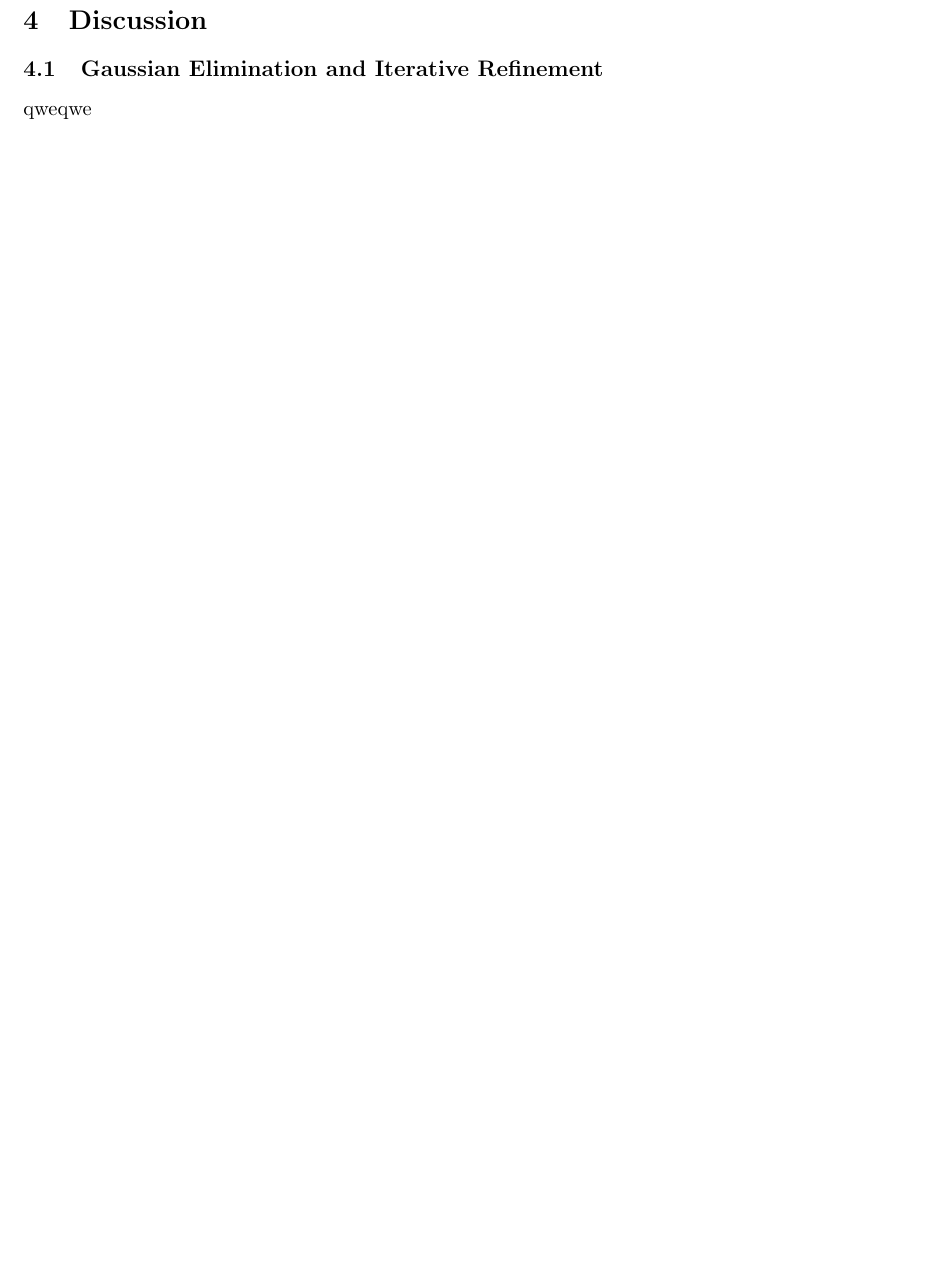
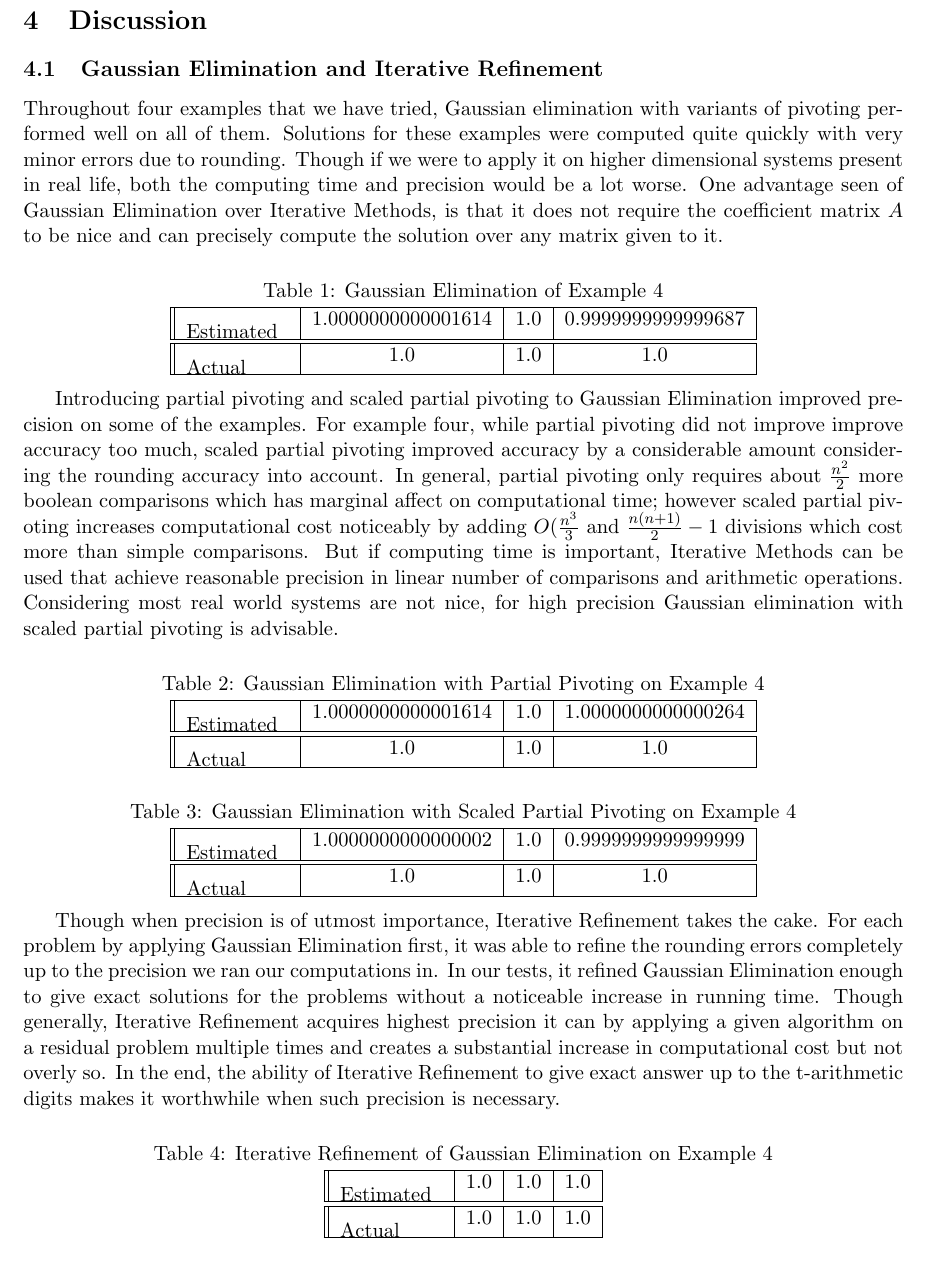
Before and after one commit to calebdre/Numerical-Analysis, a LaTeX document (report_Lewis_Krylov.tex): part of page 7 of 7 before the commit and part of page 7 of 8 after it, cut so that both start at the same text, the shorter picture padded with empty space. Compiled offline with pdfLaTeX.

Commit message:
Finished Gaussian Elimination and Iterative Refinement discussion. Added caption function to tables.

```diff
--- a/report_Lewis_Krylov.tex
+++ b/report_Lewis_Krylov.tex
@@ -7,6 +7,9 @@
 \usepackage{url}
 \usepackage{multirow}
 \usepackage{float}
+\usepackage[utf8]{inputenc}
+\usepackage{tabularx,ragged2e,booktabs,caption}
+
 
 \title{An Analysis on Direct and Iterative Techniques to Solve Linear Systems}
 \author{Ratislav Krylov \and Caleb Lewis}
@@ -189,8 +192,55 @@ PCG is a modified version of gradient descent that corrects for the direction an
 
 \section{Discussion}
 \subsection{Gaussian Elimination and Iterative Refinement}
-qweqwe
-\subsection{Iterative Methods}
+Throughout four examples that we have tried, Gaussian elimination with variants of pivoting performed well on all of them. Solutions for these examples were computed quite quickly with very minor errors due to rounding. Though if we were to apply it on higher dimensional systems present in real life, both the computing time and precision would be a lot worse. One advantage seen of Gaussian Elimination over Iterative Methods, is that it does not require the coefficient matrix $A$ to be nice and can precisely compute the solution over any matrix given to it.
+
+\begin{center}
+	\captionof{table}{Gaussian Elimination of Example 4} \label{tab:title}
+    \begin{tabular}{||c|c|c|c|c||}
+        \hline
+        \multirow{2}{5em}{Estimated} & 1.0000000000001614 & 1.0 &  0.9999999999999687 \\ [.25em]
+        \hline\hline
+        \multirow{2}{5em}{Actual} & 1.0 & 1.0 & 1.0 \\ [.25em]
+        \hline
+    \end{tabular}
+\end{center}
+
+Introducing partial pivoting and scaled partial pivoting to Gaussian Elimination improved precision on some of the examples. For example four, while partial pivoting did not improve improve accuracy too much, scaled partial pivoting improved accuracy by a considerable amount considering the rounding accuracy into account. In general, partial pivoting only requires about $\frac{n^2}{2}$ more boolean comparisons which has marginal affect on computational time; however scaled partial pivoting increases computational cost noticeably by adding $O(\frac{n^3}{3}$ and $\frac{n(n+1)}{2} - 1$ divisions which cost more than simple comparisons. But if computing time is important, Iterative Methods can be used that achieve reasonable precision in linear number of comparisons and arithmetic operations. Considering most real world systems are not nice, for high precision Gaussian elimination with scaled partial pivoting is advisable.
+
+\begin{center}
+	\captionof{table}{Gaussian Elimination with Partial Pivoting on Example 4} \label{tab:title}
+    \begin{tabular}{||c|c|c|c|c||}
+        \hline
+        \multirow{2}{5em}{Estimated} & 1.0000000000001614 & 1.0 &  1.0000000000000264 \\ [.25em]
+        \hline\hline
+        \multirow{2}{5em}{Actual} & 1.0 & 1.0 & 1.0 \\ [.25em]
+        \hline
+    \end{tabular}
+\end{center}
+
+\begin{center}
+	\captionof{table}{Gaussian Elimination with Scaled Partial Pivoting on Example 4} \label{tab:title}
+    \begin{tabular}{||c|c|c|c|c||}
+        \hline
+        \multirow{2}{5em}{Estimated} & 1.0000000000000002 & 1.0 &  0.9999999999999999 \\ [.25em]
+        \hline\hline
+        \multirow{2}{5em}{Actual} & 1.0 & 1.0 & 1.0 \\ [.25em]
+        \hline
+    \end{tabular}
+\end{center}
+
+Though when precision is of utmost importance, Iterative Refinement takes the cake. For each problem by applying Gaussian Elimination first, it was able to refine the rounding errors completely up to the precision we ran our computations in. In our tests, it refined Gaussian Elimination enough to give exact solutions for the problems without a noticeable increase in running time. Though generally, Iterative Refinement acquires highest precision it can by applying a given algorithm on a residual problem multiple times and creates a substantial increase in computational cost but not overly so. In the end, the ability of Iterative Refinement to give exact answer up to the t-arithmetic digits makes it worthwhile when such precision is necessary.
+
+\begin{center}
+	\captionof{table}{Iterative Refinement of Gaussian Elimination on Example 4} \label{tab:title}
+    \begin{tabular}{||c|c|c|c|c||}
+        \hline
+        \multirow{2}{5em}{Estimated} & 1.0 & 1.0 &  1.0 \\ [.25em]
+        \hline\hline
+        \multirow{2}{5em}{Actual} & 1.0 & 1.0 & 1.0 \\ [.25em]
+        \hline
+    \end{tabular}
+\end{center}\subsection{Iterative Methods}
 qweqwe
 
 \end{document}
```
Also changed, not shown: report_Lewis_Krylov.pdf, 4 other files.
